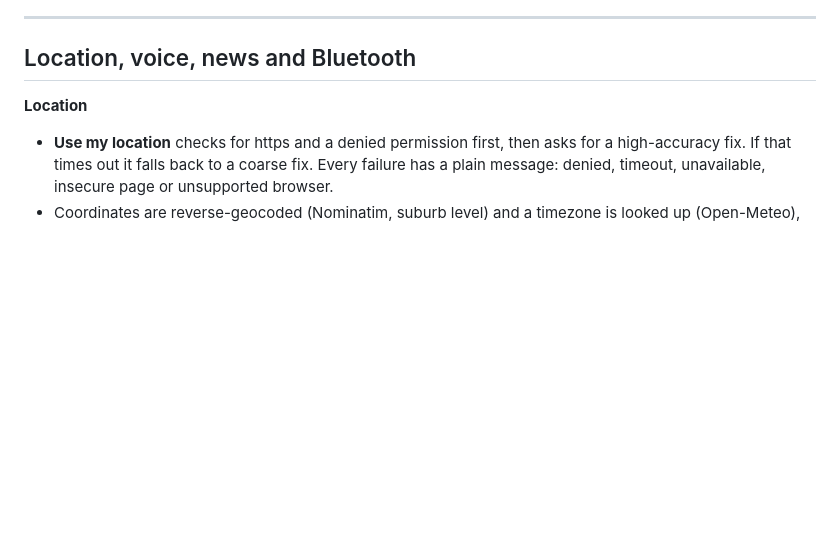
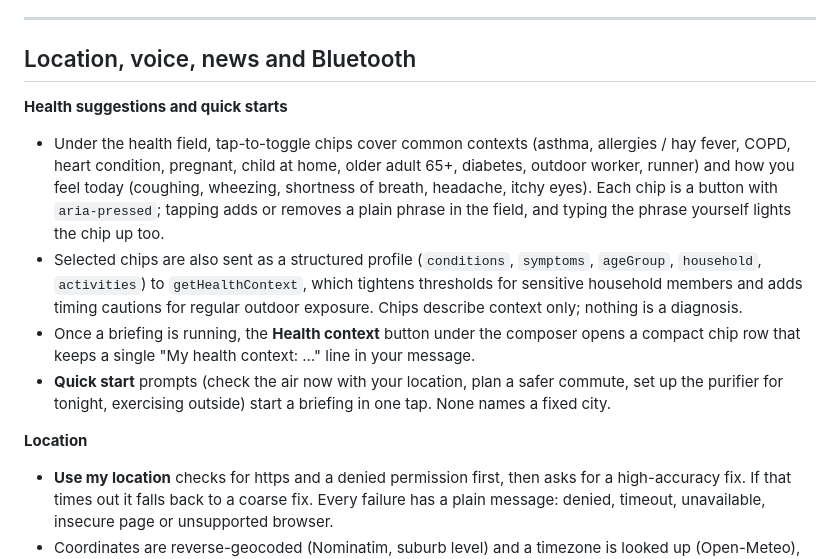
Before and after one commit to dukemawex/airhealth-engineer, a Markdown page: README.md, the part around one of its changes. Drawn GitHub-style; blank space fills up the shorter version.

```diff
--- a/README.md
+++ b/README.md
@@ -70,6 +70,12 @@ Each conversation has its own memory, stored server-side: messages, location, he
 ---
 
 ## Location, voice, news and Bluetooth
+
+**Health suggestions and quick starts**
+- Under the health field, tap-to-toggle chips cover common contexts (asthma, allergies / hay fever, COPD, heart condition, pregnant, child at home, older adult 65+, diabetes, outdoor worker, runner) and how you feel today (coughing, wheezing, shortness of breath, headache, itchy eyes). Each chip is a button with `aria-pressed`; tapping adds or removes a plain phrase in the field, and typing the phrase yourself lights the chip up too.
+- Selected chips are also sent as a structured profile (`conditions`, `symptoms`, `ageGroup`, `household`, `activities`) to `getHealthContext`, which tightens thresholds for sensitive household members and adds timing cautions for regular outdoor exposure. Chips describe context only; nothing is a diagnosis.
+- Once a briefing is running, the **Health context** button under the composer opens a compact chip row that keeps a single "My health context: …" line in your message.
+- **Quick start** prompts (check the air now with your location, plan a safer commute, set up the purifier for tonight, exercising outside) start a briefing in one tap. None names a fixed city.
 
 **Location**
 - **Use my location** checks for https and a denied permission first, then asks for a high-accuracy fix. If that times out it falls back to a coarse fix. Every failure has a plain message: denied, timeout, unavailable, insecure page or unsupported browser.
```
Also changed, not shown: other parts of README.md (+1 -1 lines), docs/screenshots/empty-desktop.png, docs/screenshots/empty-mobile.png, 10 other files.
